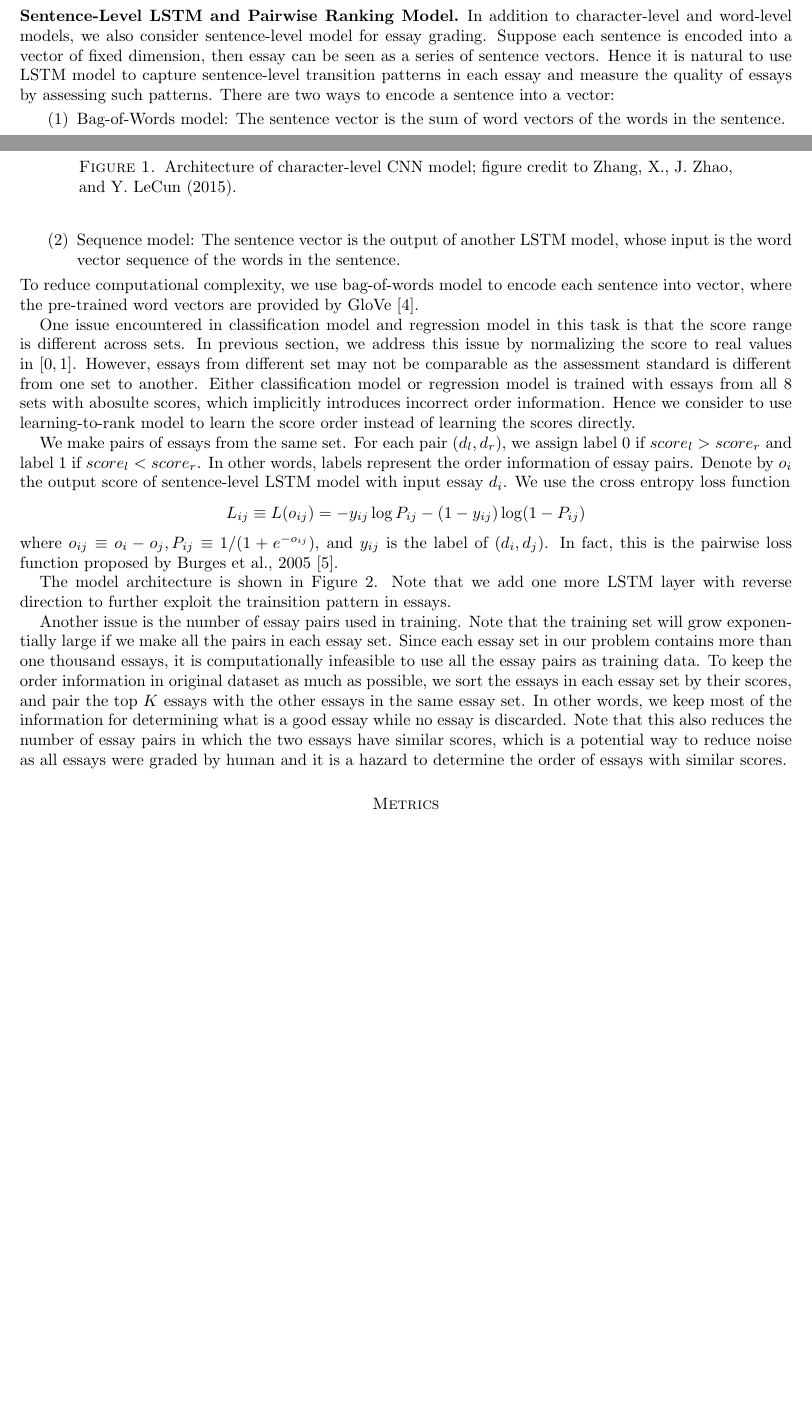
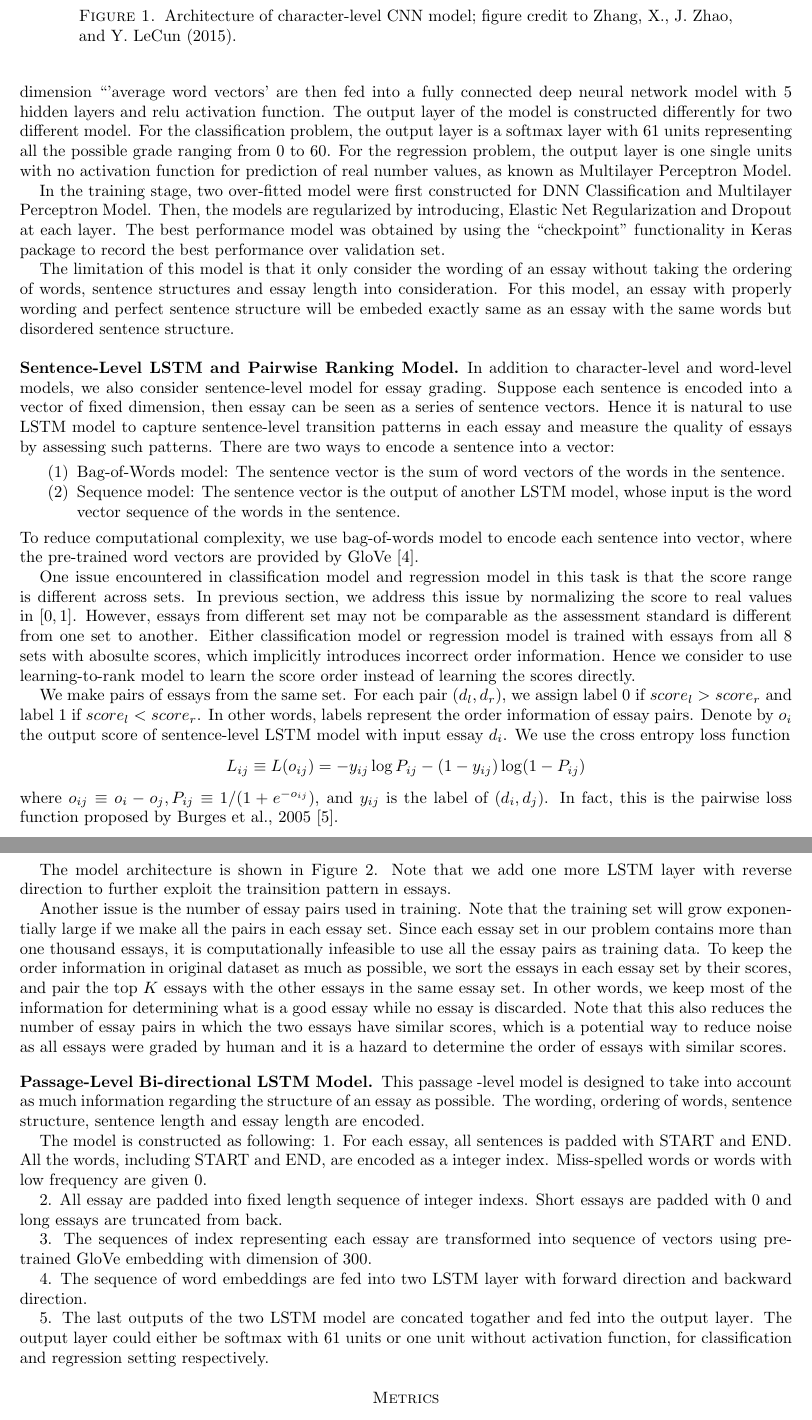
Before and after one commit to zelong430/EssayGrading, a LaTeX paper (project_report.tex): two parts of pages 2 and 3 of 5 before the commit and two parts of pages 3 and 4 of 6 after it, joined at a grey line, cut so that both start at the same text, the shorter picture padded with empty space. Compiled offline with pdfLaTeX.

Commit message:
update zelong's part

```diff
--- a/project_report.tex
+++ b/project_report.tex
@@ -119,3 +120,8 @@ An issue encountered in character-level models on this task, however, is that th
+In the data procssing stage, the pre-trained GLoVe word vectors are utlized to embed all the word in an essay to fixed length, and average them to get the ``average word vector'' to represent the essay. The fixed dimension ``'average word vectors' are then fed into a fully connected deep neural network model with 5 hidden layers and relu activation function. The output layer of the model is constructed differently for two different model. For the classification problem, the output layer is a softmax layer with 61 units representing all the possible grade ranging from 0 to 60. For the regression problem, the output layer is one single units with no activation function for prediction of real number values, as known as Multilayer Perceptron Model.
+
+In the training stage, two over-fitted model were first constructed for DNN Classification and Multilayer Perceptron Model. Then, the models are regularized by introducing, Elastic Net Regularization and Dropout at each layer. The best performance model was obtained by using the ``checkpoint'' functionality in Keras package to record the best performance over validation set.
+
+The limitation of this model is that it only consider the wording of an essay without taking the ordering of words, sentence structures and essay length into consideration. For this model, an essay with properly wording and perfect sentence structure will be embeded exactly same as an essay with the same words but disordered sentence structure.
 
 \subsection*{Sentence-Level LSTM and Pairwise Ranking Model}
 
@@ -141,6 +147,22 @@ Another issue is the number of essay pairs used in training. Note that the train
 	\caption{Architecture of sentence-level LSTM model with pairwise ranking loss. Note that the weights of the two LSTM models are shared.}
 	\label{fig:rankmodel}
 \end{figure}
+
+\subsection*{Passage-Level Bi-directional LSTM Model}
+
+This passage -level model is designed to take into account as much information regarding the structure of an essay as possible. The wording, ordering of words, sentence structure, sentence length and essay length are encoded.
+
+The model is constructed as following:
+1. For each essay, all sentences is padded with START and END. All the words, including START and END, are encoded as a integer index. Miss-spelled words or words with low frequency are given 0.
+
+2. All essay are padded into fixed length sequence of integer indexs. Short essays are padded with 0 and long essays are truncated from back.
+
+3. The sequences of index representing each essay are transformed into sequence of vectors using pre-trained GloVe embedding with dimension of 300.
+
+4. The sequence of word embeddings are fed into two LSTM layer with forward direction and backward direction.
+
+5. The last outputs of the two LSTM model are concated togather and fed into the output layer. The output layer could either be softmax with 61 units or one unit without activation function, for classification and regression setting respectively.
+
 
 
 \section*{Metrics}
```
Also changed, not shown: project_report.pdf, project_report.tex (13 more changed lines), 3 other files.
